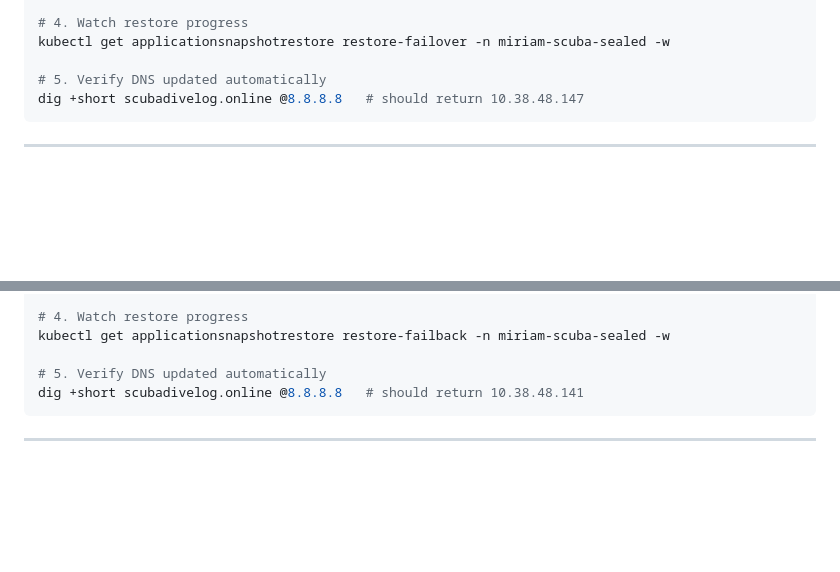
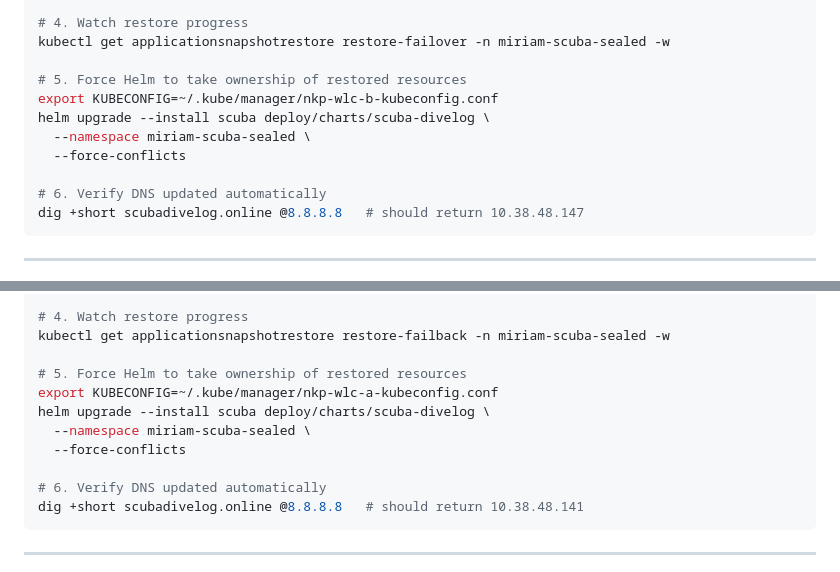
Before and after one commit to miriamcsn/nkp-scuba-divelog, a Markdown page: ndk-sealed/RUNBOOK.md, 2 parts joined by grey strips. GitHub-like rendering; blank space fills up the shorter version.

Commit message:
v3: add helm force-conflicts step to runbook for post-restore ownership

````diff
--- a/ndk-sealed/RUNBOOK.md
+++ b/ndk-sealed/RUNBOOK.md
@@ -148,7 +148,13 @@ EOF
 # 4. Watch restore progress
 kubectl get applicationsnapshotrestore restore-failover -n miriam-scuba-sealed -w
 
-# 5. Verify DNS updated automatically
+# 5. Force Helm to take ownership of restored resources
+export KUBECONFIG=~/.kube/manager/nkp-wlc-b-kubeconfig.conf
+helm upgrade --install scuba deploy/charts/scuba-divelog \
+  --namespace miriam-scuba-sealed \
+  --force-conflicts
+
+# 6. Verify DNS updated automatically
 dig +short scubadivelog.online @8.8.8.8   # should return 10.38.48.147
 ```
 
@@ -179,7 +185,13 @@ EOF
 # 4. Watch restore progress
 kubectl get applicationsnapshotrestore restore-failback -n miriam-scuba-sealed -w
 
-# 5. Verify DNS updated automatically
+# 5. Force Helm to take ownership of restored resources
+export KUBECONFIG=~/.kube/manager/nkp-wlc-a-kubeconfig.conf
+helm upgrade --install scuba deploy/charts/scuba-divelog \
+  --namespace miriam-scuba-sealed \
+  --force-conflicts
+
+# 6. Verify DNS updated automatically
 dig +short scubadivelog.online @8.8.8.8   # should return 10.38.48.141
 ```
 
````
